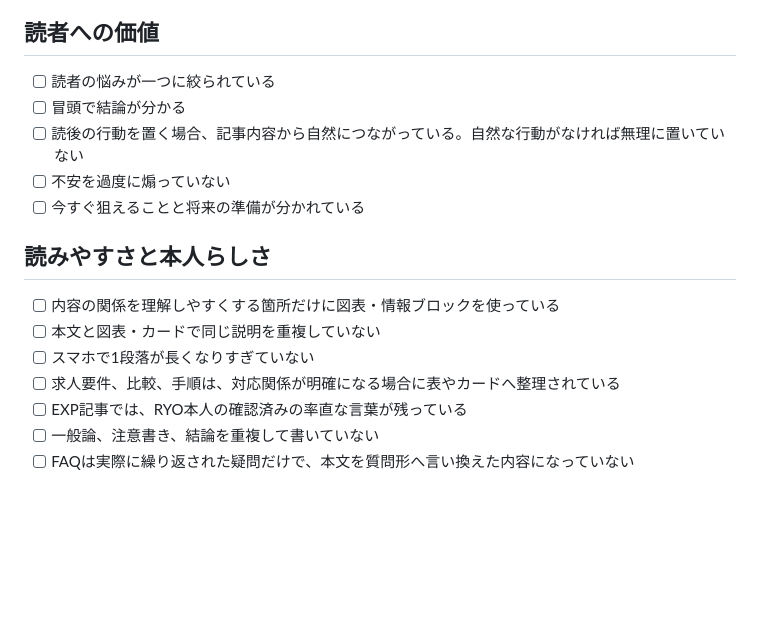
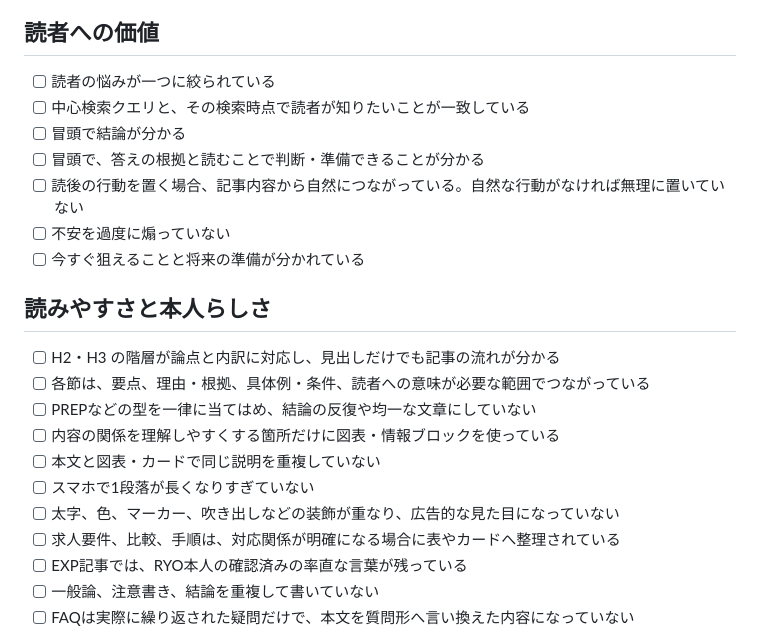
Before and after one commit to ryo0905-eng/manufacturing-compass, a Markdown page: docs/article-review-checklist.md, the part around the change. GitHub-like rendering; blank space fills up the shorter version.

```diff
--- a/docs/article-review-checklist.md
+++ b/docs/article-review-checklist.md
@@ -33,16 +33,22 @@ EXP は全項目、REF は「公開情報」「読者への価値」「公開設
 ## 読者への価値
 
 - [ ] 読者の悩みが一つに絞られている
+- [ ] 中心検索クエリと、その検索時点で読者が知りたいことが一致している
 - [ ] 冒頭で結論が分かる
+- [ ] 冒頭で、答えの根拠と読むことで判断・準備できることが分かる
 - [ ] 読後の行動を置く場合、記事内容から自然につながっている。自然な行動がなければ無理に置いていない
 - [ ] 不安を過度に煽っていない
 - [ ] 今すぐ狙えることと将来の準備が分かれている
 
 ## 読みやすさと本人らしさ
 
+- [ ] H2・H3 の階層が論点と内訳に対応し、見出しだけでも記事の流れが分かる
+- [ ] 各節は、要点、理由・根拠、具体例・条件、読者への意味が必要な範囲でつながっている
+- [ ] PREPなどの型を一律に当てはめ、結論の反復や均一な文章にしていない
 - [ ] 内容の関係を理解しやすくする箇所だけに図表・情報ブロックを使っている
 - [ ] 本文と図表・カードで同じ説明を重複していない
 - [ ] スマホで1段落が長くなりすぎていない
+- [ ] 太字、色、マーカー、吹き出しなどの装飾が重なり、広告的な見た目になっていない
 - [ ] 求人要件、比較、手順は、対応関係が明確になる場合に表やカードへ整理されている
 - [ ] EXP記事では、RYO本人の確認済みの率直な言葉が残っている
 - [ ] 一般論、注意書き、結論を重複して書いていない
```
Also changed, not shown: docs/content-guideline.md (+53 -1 lines).
